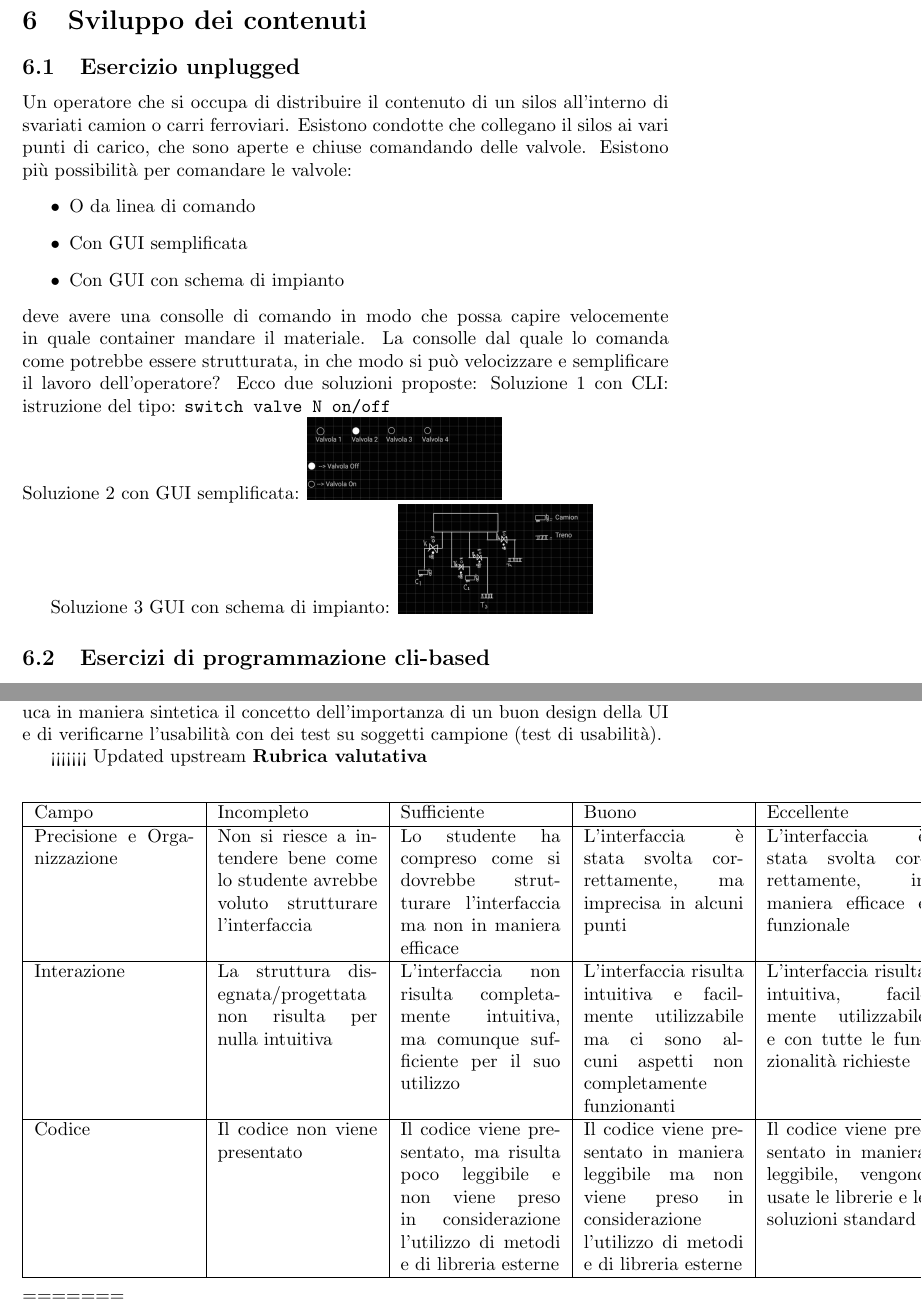
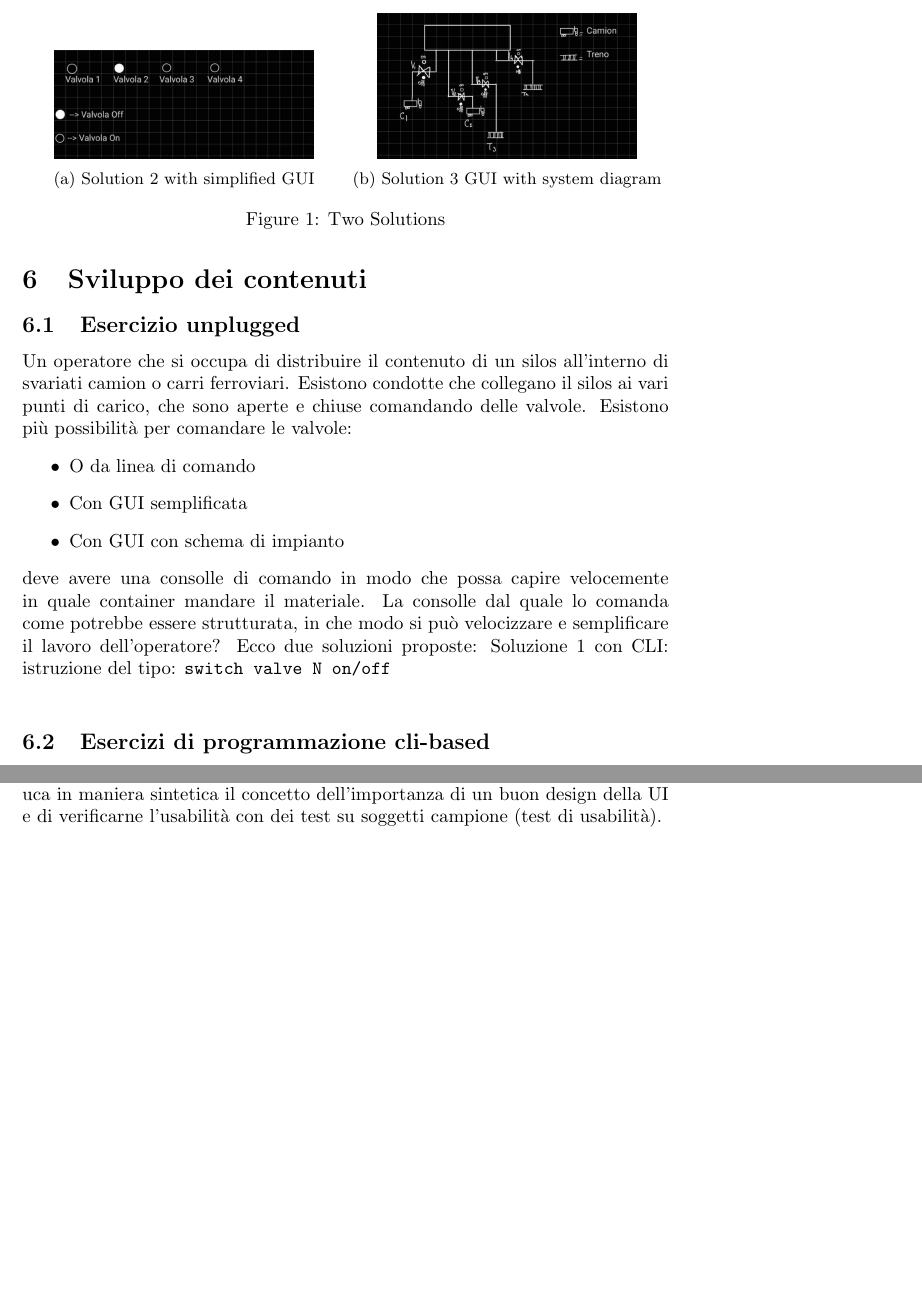
Before and after one commit to Edmi6163/Metodologie-e_Tecnologie_Didattiche_per_l-Informatica, a LaTeX document (main.tex, which reads report/sviluppo.tex, report/valutazione.tex): two parts of pages 9 and 16 of 17 before the commit and two parts of pages 7 and 14 of 15 after it, joined at a grey line, cut at the place of the change, the shorter picture padded with empty space. Compiled offline with pdfLaTeX.

Commit message:
finishing touches

```diff
--- a/main.tex
+++ b/main.tex
@@ -4,6 +4,7 @@
 \usepackage{array}
 \usepackage{listingsutf8}
 \usepackage{xcolor}
+\usepackage{subcaption}
 
 \author{Francesco Mauro}
 \date{2023}
--- a/report/sviluppo.tex
+++ b/report/sviluppo.tex
@@ -13,14 +13,19 @@ deve avere una consolle di comando in modo che possa capire velocemente in quale
 La consolle dal quale lo comanda come potrebbe essere strutturata, in che modo si può velocizzare e semplificare il lavoro dell'operatore?
 Ecco due soluzioni proposte:
 Soluzione  1 con CLI: istruzione del tipo: \texttt{switch valve N on/off} \newline
-Soluzione 2 con GUI semplificata:
-  \includegraphics[width=0.3\textwidth]{img/gui_sempl.png}
-
-
-Soluzione 3 GUI con schema di impianto:
-  \includegraphics[width=0.3\textwidth]{img/gui_con_schema.png}
-
-
+\begin{figure}
+  \begin{subfigure}{0.5\textwidth}
+    \centering
+    \includegraphics[width=0.8\linewidth]{img/gui_sempl.png}
+    \caption{Solution 2 with simplified GUI}
+  \end{subfigure}%
+  \begin{subfigure}{0.5\textwidth}
+    \centering
+    \includegraphics[width=0.8\linewidth]{img/gui_con_schema.png}
+    \caption{Solution 3 GUI with system diagram}
+  \end{subfigure}
+  \caption{Two Solutions}
+\end{figure}
 \subsection{Esercizi di programmazione cli-based}
 Per iniziare a creare il programma, essendo GO un linguaggio che predilige la divisione in moduli, bisogna usare il comando seguente per creare il nuovo modulo nella cartella in cui si vuole creare il file con il codice sorgente \texttt{go mod init <nome\_modulo>}.\newline
 Questo creerà un file go.mod in cui viene specificato il nome del modulo (o package) e la versione di GO:
--- a/report/valutazione.tex
+++ b/report/valutazione.tex
@@ -110,24 +104,6 @@ Si distinguono in maniera evidente i tre subgoal:
   Tuttavia, questo tipo di misconception non si dovrebbe manifestare in questa attività didattica, che è finalizzata a evidenziare le differenze tra CLI e GUI in termini di usabilità e di peso della programmazione.
   È comunque sicuramente opportuno che l'insegnante introduca in maniera sintetica il concetto dell'importanza di un buon design della UI e di verificarne l'usabilità con dei test su soggetti campione (test di usabilità).
 
-<<<<<<< Updated upstream
-\textbf{Rubrica valutativa}
-\begin{center}
-
-\begin{tabular}{|p{3cm}|p{3cm}|p{3cm}|p{3cm}|p{3cm}||}
-  \hline
-  Campo &Incompleto & Sufficiente & Buono & Eccellente \\
-  \hline
-  Precisione e Organizzazione & Non si riesce a intendere bene come lo studente avrebbe voluto strutturare l'interfaccia & Lo studente ha compreso come si dovrebbe strutturare l'interfaccia ma non in maniera efficace & L'interfaccia è stata svolta correttamente, ma imprecisa in alcuni punti & L'interfaccia è stata svolta correttamente, in maniera efficace e funzionale \\
-  \hline
-  Interazione & La struttura disegnata/progettata non risulta per nulla intuitiva & L'interfaccia non risulta completamente intuitiva, ma comunque sufficiente per il suo utilizzo & L'interfaccia risulta intuitiva e facilmente utilizzabile ma ci sono alcuni aspetti non completamente funzionanti & L'interfaccia risulta intuitiva, facilmente utilizzabile e con tutte le funzionalità richieste \\
-  \hline
-  Codice & Il codice non viene presentato & Il codice viene presentato, ma risulta poco leggibile e non viene preso in considerazione l'utilizzo di metodi e di libreria esterne & Il codice viene presentato in maniera leggibile ma non viene preso in considerazione l'utilizzo di metodi e di libreria esterne & Il codice viene presentato in maniera leggibile, vengono usate le librerie e le soluzioni standard \\
-  \hline
-\end{tabular}
-
-\end{center}
-=======
   \subsection{Rubrica valutativa}
   \begin{center}
     \begin{tabular}{|c|p{2.5cm}|p{2.5cm}|p{2.5cm}|p{2.5cm}|}
```
Also changed, not shown: report.pdf (deleted), main.tex (3 more changed lines), report/valutazione.tex (9 more changed lines), 1 other file.
